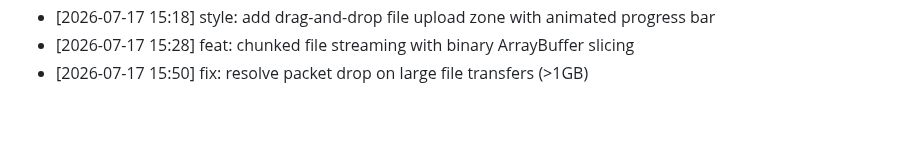
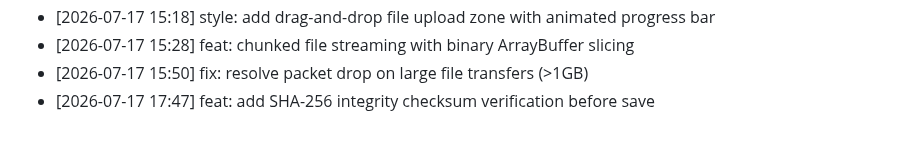
Before and after one commit to innocous06/HyperShare, a Markdown page: CHANGELOG.md, the part around the change. Rendered like a GitHub page.

Commit message:
feat: add SHA-256 integrity checksum verification before save

```diff
--- a/CHANGELOG.md
+++ b/CHANGELOG.md
@@ -333,3 +333,4 @@
 - [2026-07-17 15:18] style: add drag-and-drop file upload zone with animated progress bar
 - [2026-07-17 15:28] feat: chunked file streaming with binary ArrayBuffer slicing
 - [2026-07-17 15:50] fix: resolve packet drop on large file transfers (>1GB)
+- [2026-07-17 17:47] feat: add SHA-256 integrity checksum verification before save
```
